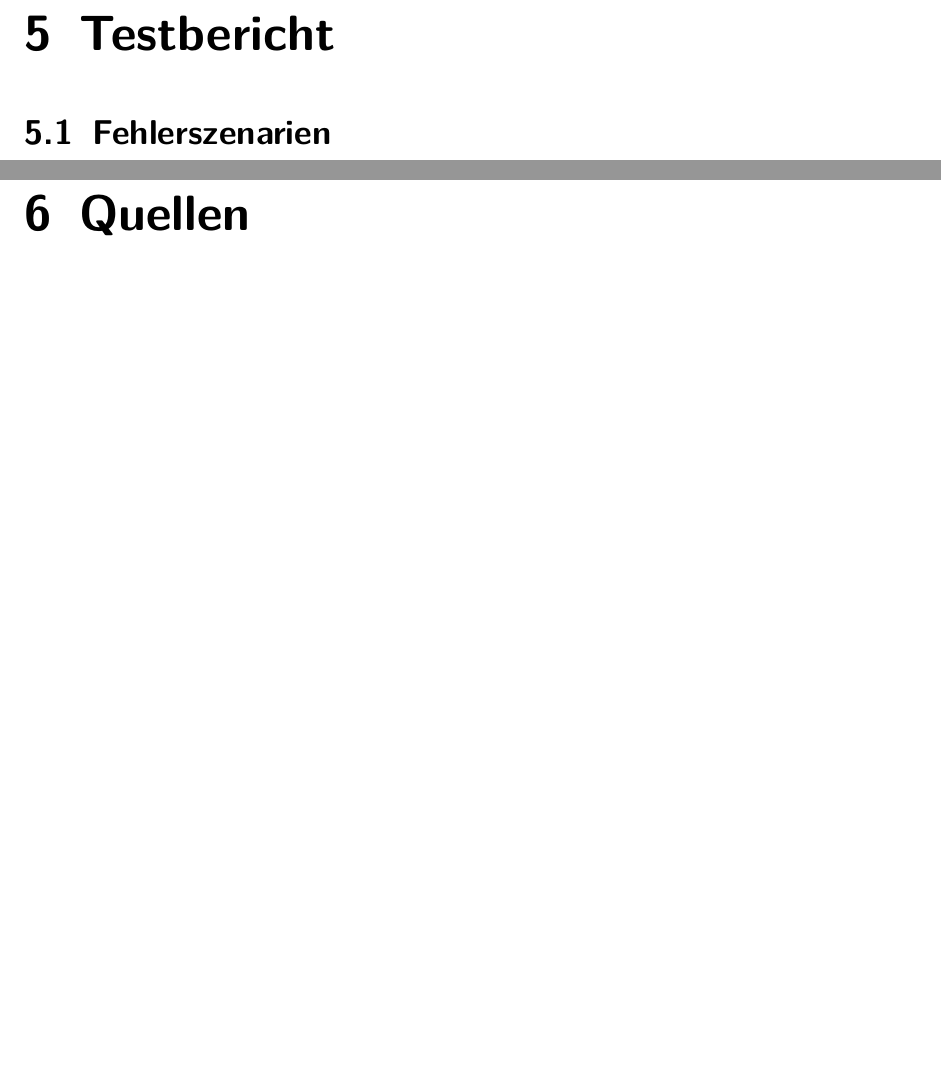
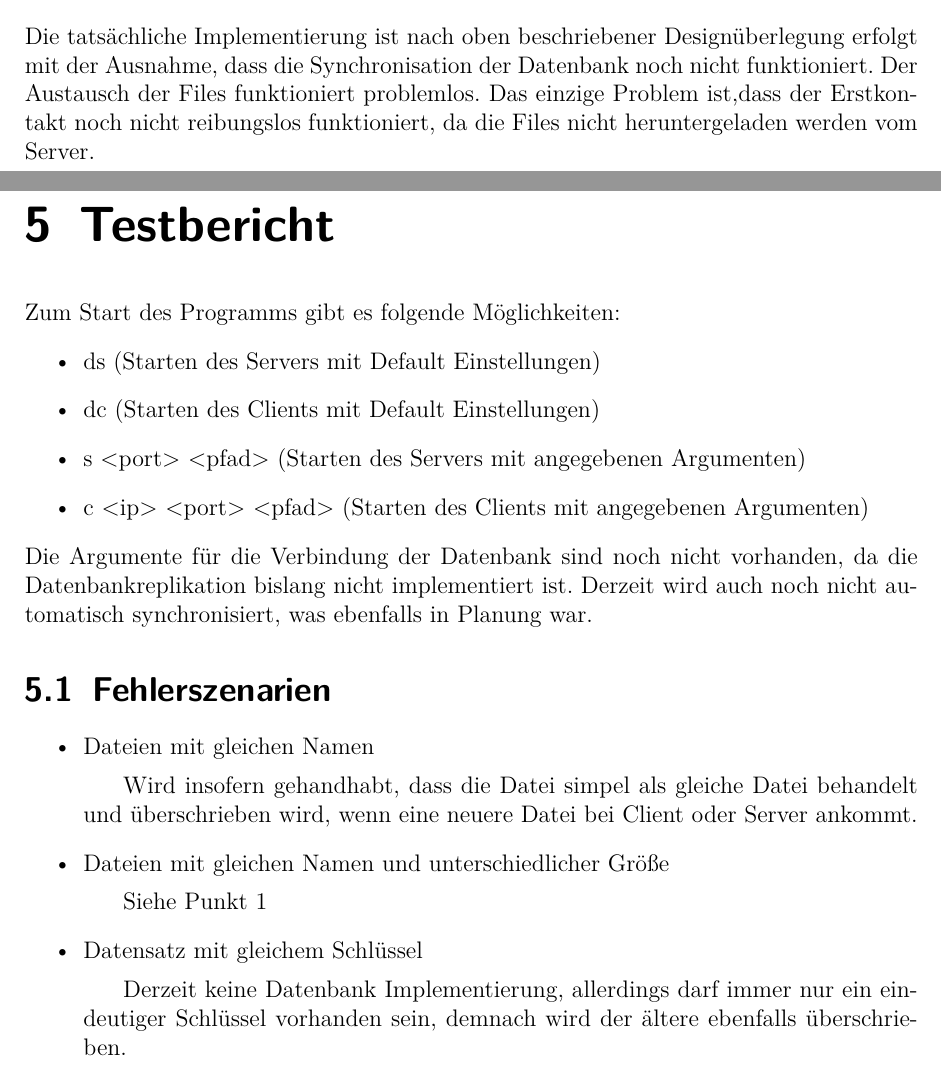
Before and after one commit to DeBac500/REPLIKATION, a LaTeX document (Protokoll_RIEPPEL_BACKHAUSEN.tex): two parts of pages 8 and 9 of 9 before the commit and two parts of pages 7 and 8 of 8 after it, joined at a grey line, cut at the place of the change, the shorter picture padded with empty space. Compiled offline with pdfLaTeX.

Commit message:
Protocol V1

```diff
--- a/Protokoll_RIEPPEL_BACKHAUSEN.tex
+++ b/Protokoll_RIEPPEL_BACKHAUSEN.tex
@@ -68,8 +68,25 @@
 	\end{tabu}
 \chapter{Arbeitsdurchführung}
+Die tatsächliche Implementierung ist nach oben beschriebener Designüberlegung erfolgt mit der Ausnahme, dass die Synchronisation der Datenbank noch nicht funktioniert. Der Austausch der Files funktioniert problemlos. Das einzige Problem ist,dass der Erstkontakt noch nicht reibungslos funktioniert, da die Files nicht heruntergeladen werden vom Server.
+\chapter{Testbericht}
+Zum Start des Programms gibt es folgende Möglichkeiten:
+\begin{itemize}
+\item ds (Starten des Servers mit Default Einstellungen)
+\item dc (Starten des Clients mit Default Einstellungen)
+\item s <port> <pfad> (Starten des Servers mit angegebenen Argumenten)
+\item c <ip> <port> <pfad> (Starten des Clients mit angegebenen Argumenten)
+\end{itemize}
+Die Argumente für die Verbindung der Datenbank sind noch nicht vorhanden, da die Datenbankreplikation bislang nicht implementiert ist. Derzeit wird auch noch nicht automatisch synchronisiert, was ebenfalls in Planung war.
+\section{Fehlerszenarien}
+\begin{itemize}
+\item Dateien mit gleichen Namen
+\subitem Wird insofern gehandhabt, dass die Datei simpel als gleiche Datei behandelt und überschrieben wird, wenn eine neuere Datei bei Client oder Server ankommt.
+\item Dateien mit gleichen Namen und unterschiedlicher Größe
+\subitem Siehe Punkt 1
+\item Datensatz mit gleichem Schlüssel
+\subitem Derzeit keine Datenbank Implementierung, allerdings darf immer nur ein eindeutiger Schlüssel vorhanden sein, demnach wird der ältere ebenfalls überschrieben.
+\end{itemize}
 
-\chapter{Testbericht}
-\section{Fehlerszenarien}
-\chapter{Quellen}
+
 
 \end{document}
```
Also changed, not shown: Protokoll_RIEPPEL_BACKHAUSEN.pdf, Protokoll_RIEPPEL_BACKHAUSEN.tex (10 more changed lines).
